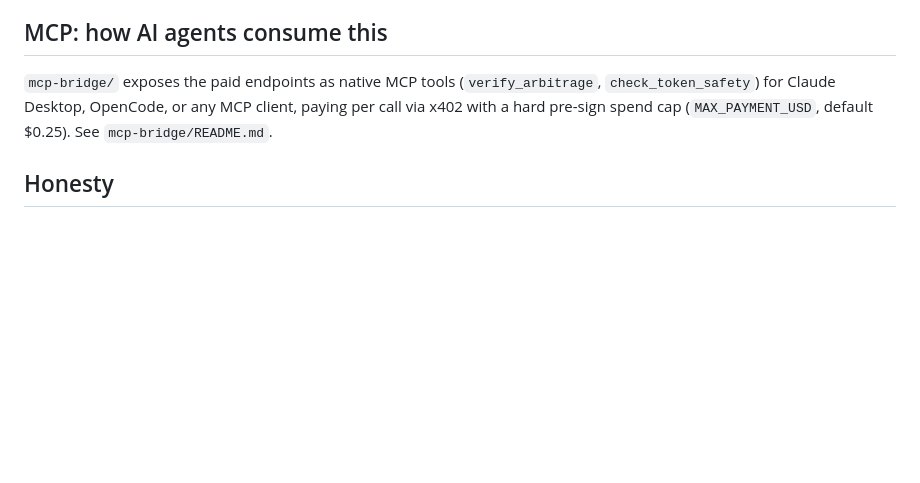
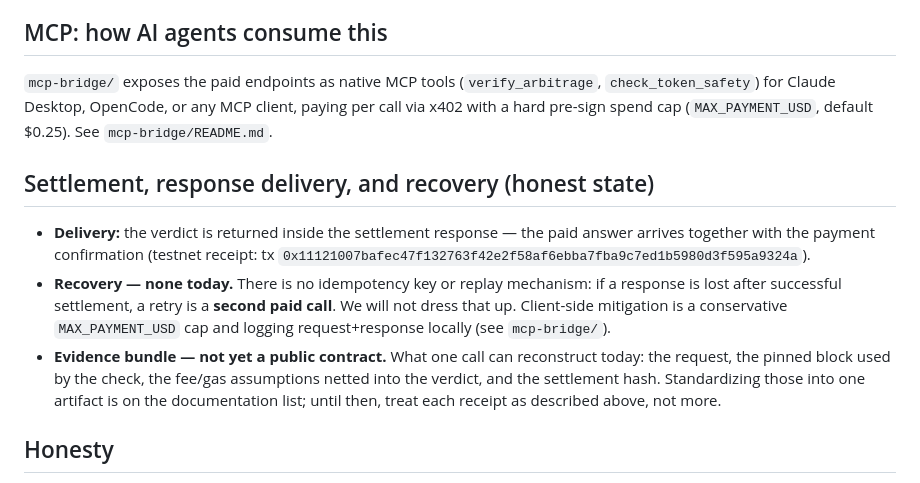
Before and after one commit to a32116150-ctrl/verify402, a Markdown page: README.md, the part around the change. Rendered like a GitHub page; blank space fills up the shorter version.

Commit message:
README: document settlement delivery + no-recovery state (honest contract)

```diff
--- a/README.md
+++ b/README.md
@@ -163,6 +163,20 @@ wiring, and the distribution order.
 MCP client, paying per call via x402 with a hard pre-sign spend cap
 (`MAX_PAYMENT_USD`, default $0.25). See `mcp-bridge/README.md`.
 
+## Settlement, response delivery, and recovery (honest state)
+
+- **Delivery:** the verdict is returned inside the settlement response — the paid answer
+  arrives together with the payment confirmation (testnet receipt: tx
+  `0x11121007bafec47f132763f42e2f58af6ebba7fba9c7ed1b5980d3f595a9324a`).
+- **Recovery — none today.** There is no idempotency key or replay mechanism: if a response
+  is lost after successful settlement, a retry is a **second paid call**. We will not
+  dress that up. Client-side mitigation is a conservative `MAX_PAYMENT_USD` cap and
+  logging request+response locally (see `mcp-bridge/`).
+- **Evidence bundle — not yet a public contract.** What one call can reconstruct today:
+  the request, the pinned block used by the check, the fee/gas assumptions netted into the
+  verdict, and the settlement hash. Standardizing those into one artifact is on the
+  documentation list; until then, treat each receipt as described above, not more.
+
 ## Honesty
 
 - No profit is promised. The measured answer for mainstream pairs is almost always
```
